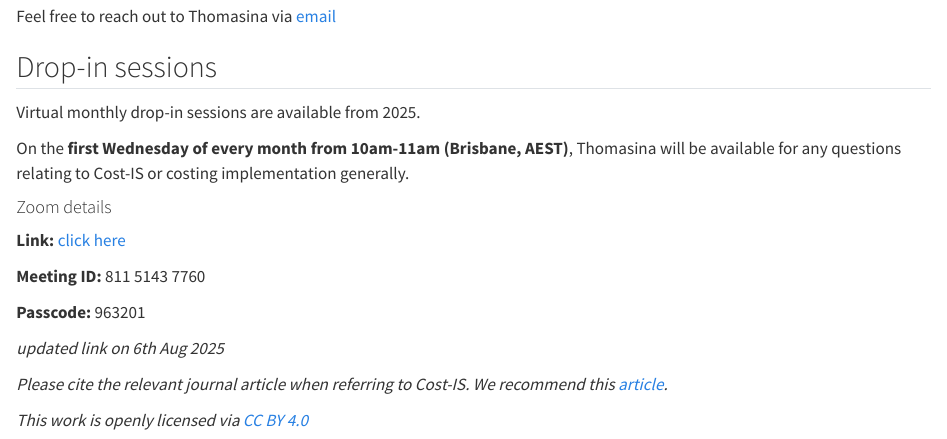
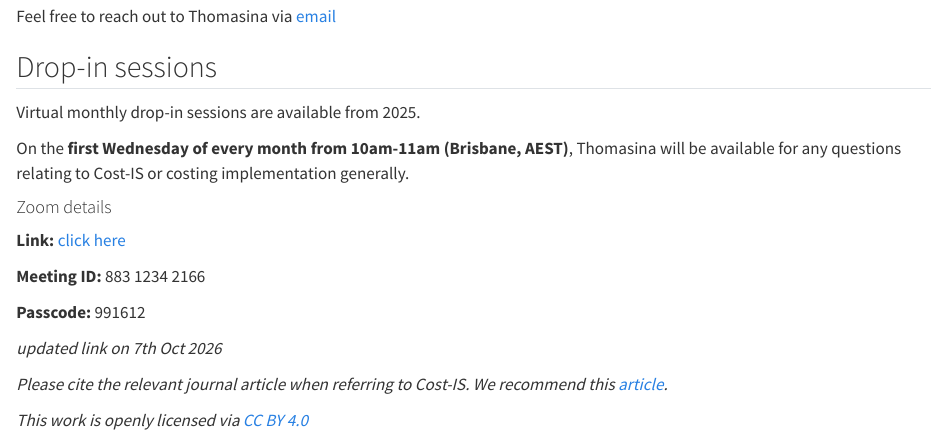
Before and after one commit to Cost-IS/instrument, a Quarto document (index.qmd): the page in a window 1100 px wide, from 6760 px down. Rendered offline with R 4.5, knitr and Pandoc in place of Quarto, with nearby package versions.

Commit message:
updating zoom

```diff
--- a/index.qmd
+++ b/index.qmd
@@ -224,13 +224,13 @@ On the **first Wednesday of every month from 10am-11am (Brisbane, AEST)**, Thoma
 
 #### Zoom details
 
-**Link:** [click here](https://qut.zoom.us/j/81151437760?pwd=bVZTA7dSsRugMhKjvEpcmb49WKwjRx.1&from=addon)
+**Link:** [click here](https://qut.zoom.us/j/88312342166?pwd=GSEf3xcvv4a57WMPXrzC8ncBavHosT.1&from=addon)
 
-**Meeting ID:** 811 5143 7760
+**Meeting ID:** 883 1234 2166
 
-**Passcode:** 963201
+**Passcode:** 991612
 
-*updated link on 6th Aug 2025*
+*updated link on 7th Oct 2026*
 
 
 :::
```
